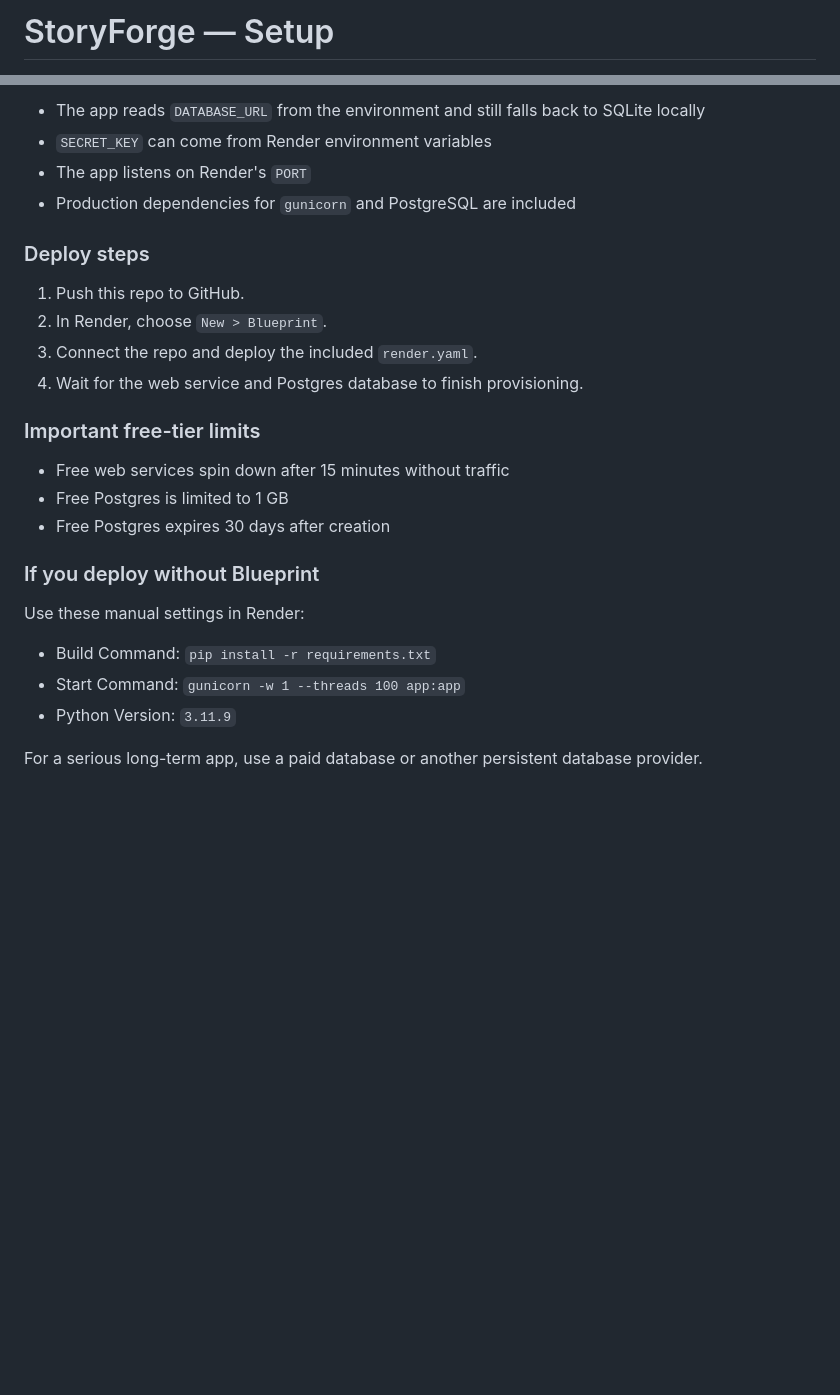
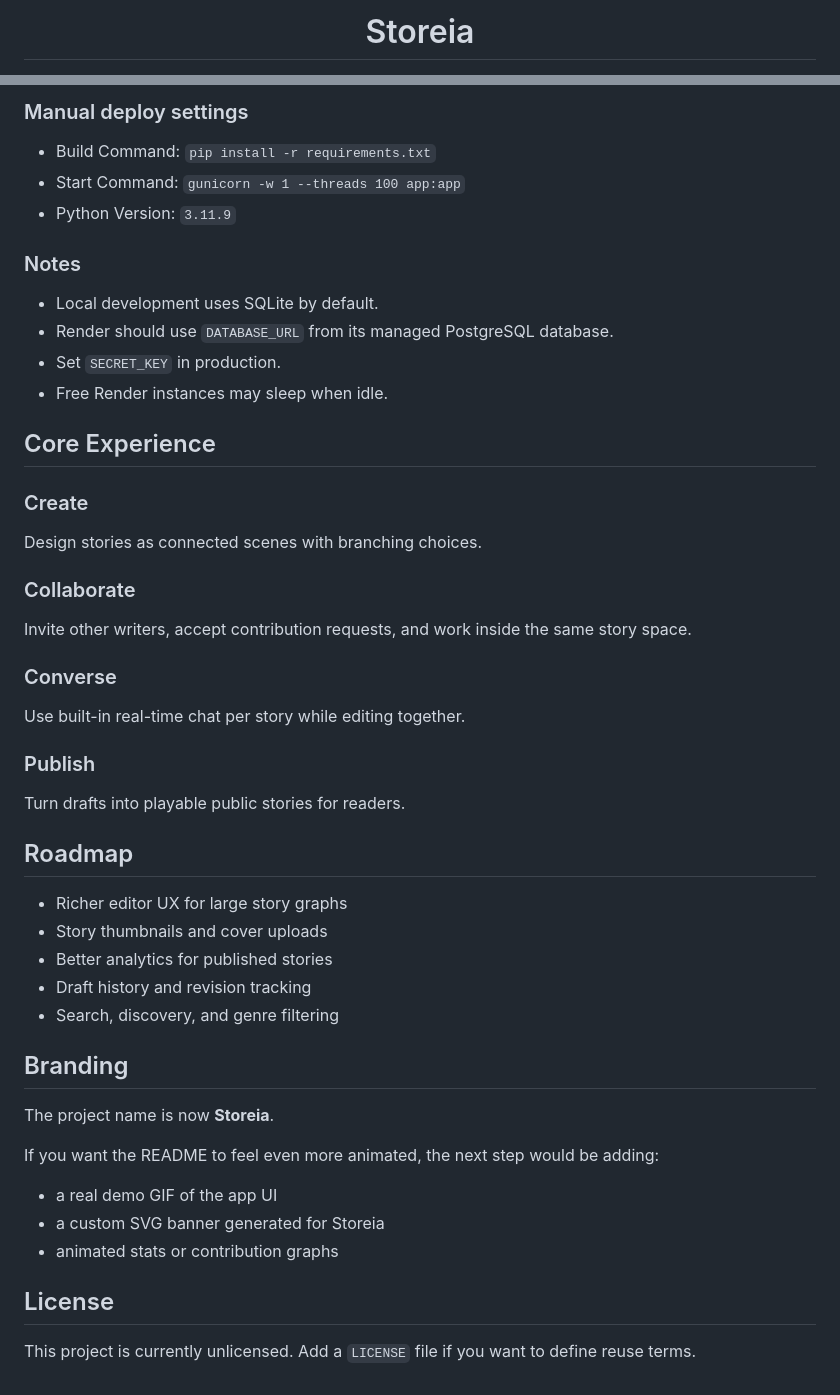
Before and after one commit to LikeNmuFF/Storeia, a Markdown page: README.md, 2 parts joined by grey strips. GitHub-like rendering; blank space fills up the shorter version.

```diff
--- a/README.md
+++ b/README.md
@@ -1,2 +1,2 @@
-# StoryForge — Setup
+# <div align="center">Storeia</div>
 
@@ -87,27 +92,52 @@ This repo is now set up for Render with [`render.yaml`](C:\Users\Hp\Documents\Py
-- The app reads `DATABASE_URL` from the environment and still falls back to SQLite locally
-- `SECRET_KEY` can come from Render environment variables
-- The app listens on Render's `PORT`
-- Production dependencies for `gunicorn` and PostgreSQL are included
-
-### Deploy steps
-
-1. Push this repo to GitHub.
-2. In Render, choose `New > Blueprint`.
-3. Connect the repo and deploy the included `render.yaml`.
-4. Wait for the web service and Postgres database to finish provisioning.
-
-### Important free-tier limits
-
-- Free web services spin down after 15 minutes without traffic
-- Free Postgres is limited to 1 GB
-- Free Postgres expires 30 days after creation
-
-### If you deploy without Blueprint
-
-Use these manual settings in Render:
+### Manual deploy settings
 
 - Build Command: `pip install -r requirements.txt`
 - Start Command: `gunicorn -w 1 --threads 100 app:app`
 - Python Version: `3.11.9`
 
-For a serious long-term app, use a paid database or another persistent database provider.
+### Notes
+
+- Local development uses SQLite by default.
+- Render should use `DATABASE_URL` from its managed PostgreSQL database.
+- Set `SECRET_KEY` in production.
+- Free Render instances may sleep when idle.
+
+## Core Experience
+
+### Create
+
+Design stories as connected scenes with branching choices.
+
+### Collaborate
+
+Invite other writers, accept contribution requests, and work inside the same story space.
+
+### Converse
+
+Use built-in real-time chat per story while editing together.
+
+### Publish
+
+Turn drafts into playable public stories for readers.
+
+## Roadmap
+
+- Richer editor UX for large story graphs
+- Story thumbnails and cover uploads
+- Better analytics for published stories
+- Draft history and revision tracking
+- Search, discovery, and genre filtering
+
+## Branding
+
+The project name is now **Storeia**.
+
+If you want the README to feel even more animated, the next step would be adding:
+
+- a real demo GIF of the app UI
+- a custom SVG banner generated for Storeia
+- animated stats or contribution graphs
+
+## License
+
+This project is currently unlicensed. Add a `LICENSE` file if you want to define reuse terms.
```
Also changed, not shown: other parts of README.md (+76 -71 lines).
